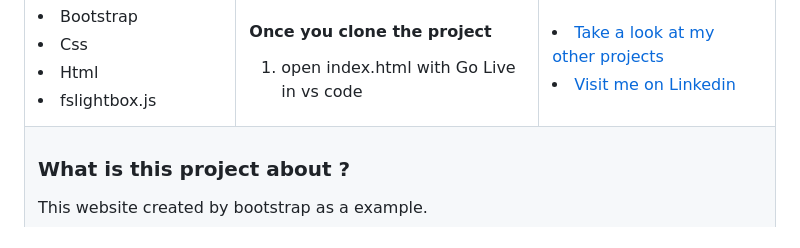
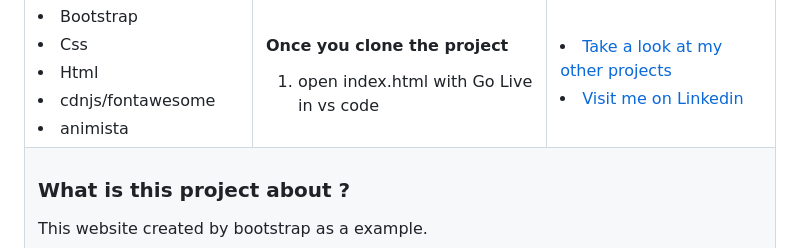
Before and after one commit to kaplanh/Bootstrap-Web-Page, a Markdown page: README.md, the part around the change. Drawn GitHub-style.

```diff
--- a/README.md
+++ b/README.md
@@ -20,7 +20,8 @@
       <li> Bootstrap
       <li> Css
       <li> Html
-      <li> fslightbox.js
+      <li> cdnjs/fontawesome
+      <li> animista
     </td>
     <td>  <h4>Once you clone the project</h4>
 
```
